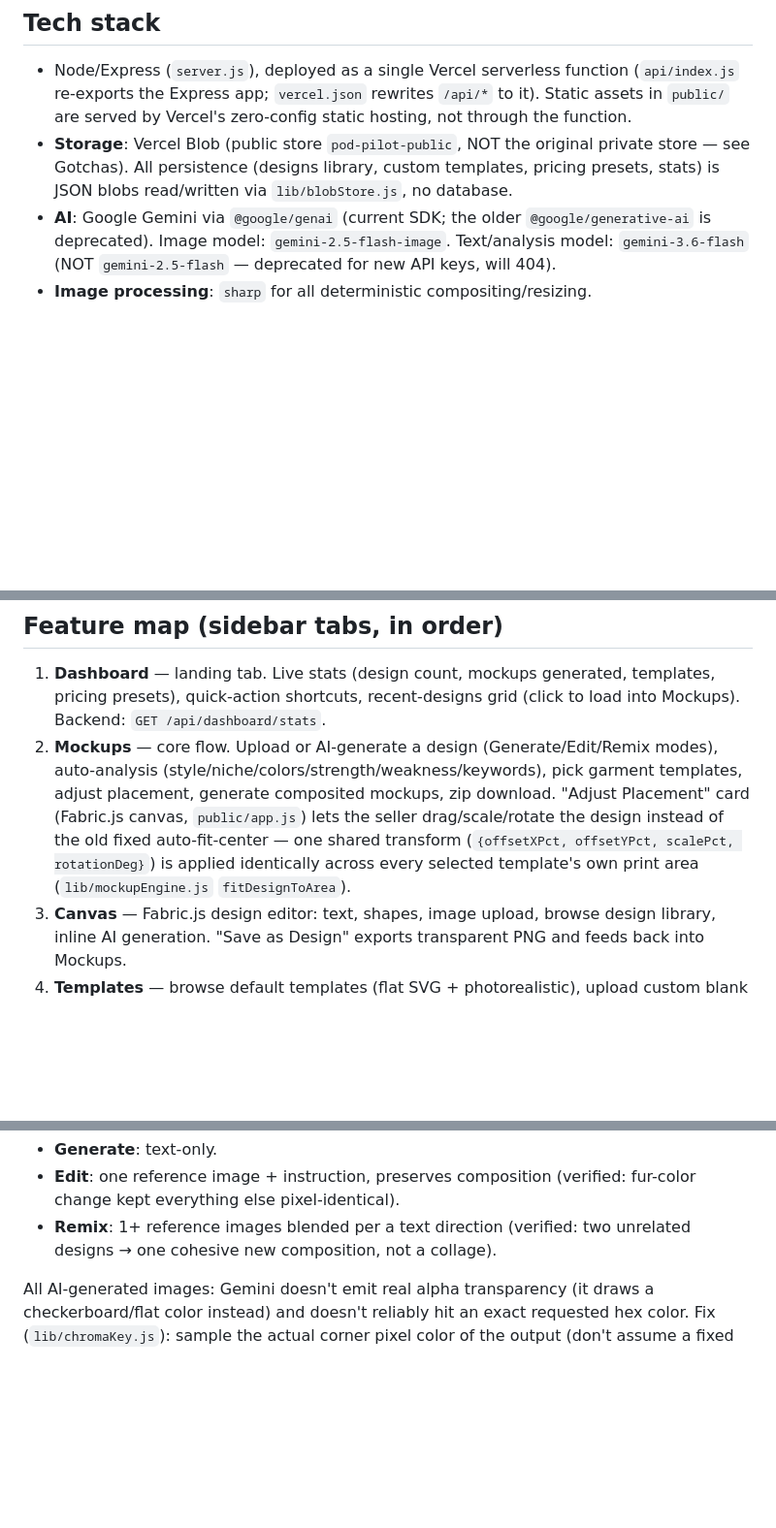
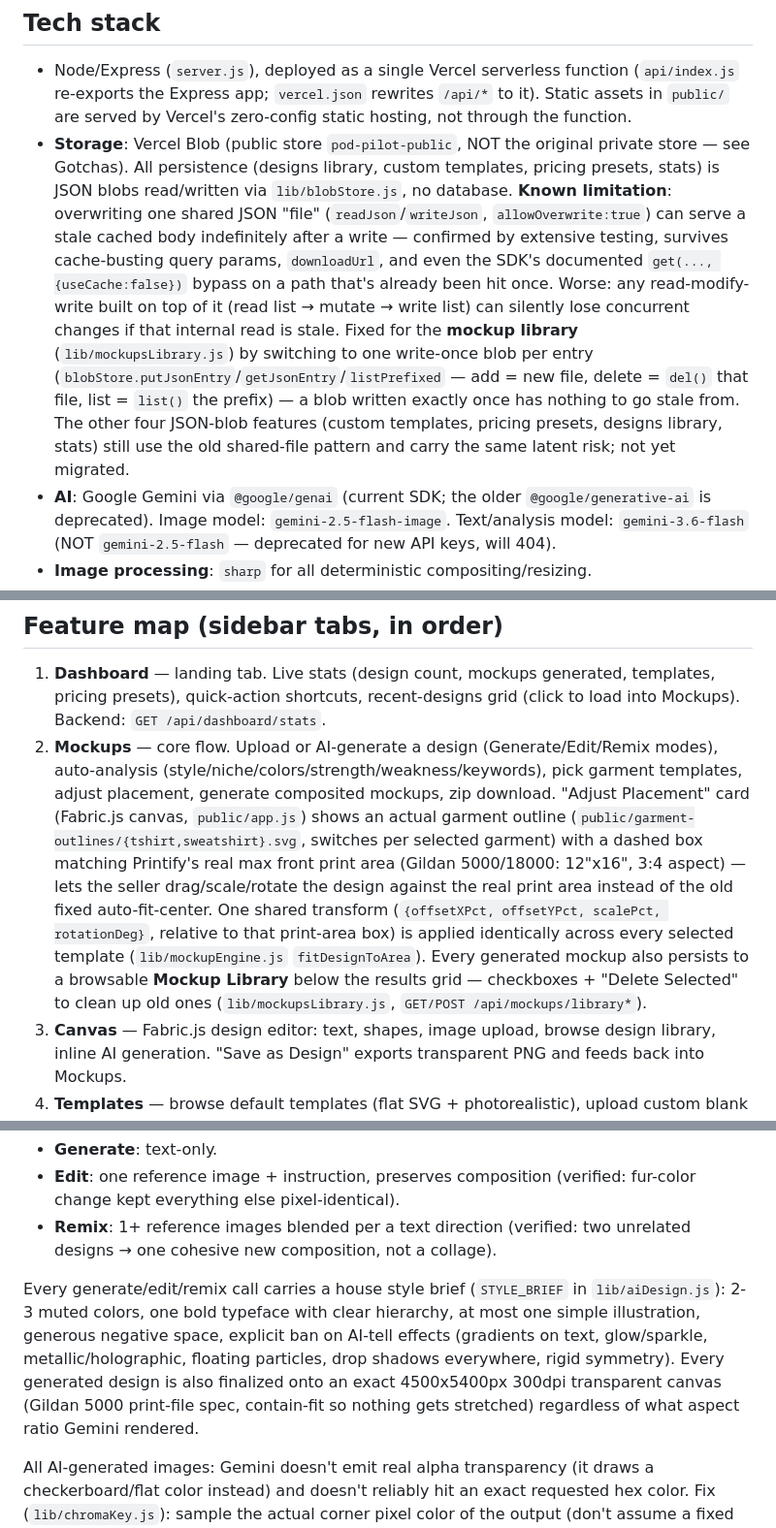
Before and after one commit to Moroxthug/pod-pilot, a Markdown page: CLAUDE.md, 3 parts joined by grey strips. Shown at 97% size. Rendered like a GitHub page; blank space fills up the shorter version.

Commit message:
Update CLAUDE.md: print-area outline, mockup library, style brief, blob caching gotcha

```diff
--- a/CLAUDE.md
+++ b/CLAUDE.md
@@ -16,7 +16,7 @@ re-verify against MyDesigns rather than assuming this doc is complete.
 ## Tech stack
 
 - Node/Express (`server.js`), deployed as a single Vercel serverless function (`api/index.js` re-exports the Express app; `vercel.json` rewrites `/api/*` to it). Static assets in `public/` are served by Vercel's zero-config static hosting, not through the function.
-- **Storage**: Vercel Blob (public store `pod-pilot-public`, NOT the original private store — see Gotchas). All persistence (designs library, custom templates, pricing presets, stats) is JSON blobs read/written via `lib/blobStore.js`, no database.
+- **Storage**: Vercel Blob (public store `pod-pilot-public`, NOT the original private store — see Gotchas). All persistence (designs library, custom templates, pricing presets, stats) is JSON blobs read/written via `lib/blobStore.js`, no database. **Known limitation**: overwriting one shared JSON "file" (`readJson`/`writeJson`, `allowOverwrite:true`) can serve a stale cached body indefinitely after a write — confirmed by extensive testing, survives cache-busting query params, `downloadUrl`, and even the SDK's documented `get(..., {useCache:false})` bypass on a path that's already been hit once. Worse: any read-modify-write built on top of it (read list → mutate → write list) can silently lose concurrent changes if that internal read is stale. Fixed for the **mockup library** (`lib/mockupsLibrary.js`) by switching to one write-once blob per entry (`blobStore.putJsonEntry`/`getJsonEntry`/`listPrefixed` — add = new file, delete = `del()` that file, list = `list()` the prefix) — a blob written exactly once has nothing to go stale from. The other four JSON-blob features (custom templates, pricing presets, designs library, stats) still use the old shared-file pattern and carry the same latent risk; not yet migrated.
 - **AI**: Google Gemini via `@google/genai` (current SDK; the older `@google/generative-ai` is deprecated). Image model: `gemini-2.5-flash-image`. Text/analysis model: `gemini-3.6-flash` (NOT `gemini-2.5-flash` — deprecated for new API keys, will 404).
 - **Image processing**: `sharp` for all deterministic compositing/resizing.
 - **Canvas editor**: Fabric.js v7, vendored as a single UMD file at `public/vendor/fabric.min.js` (copied from `node_modules/fabric/dist/index.min.js` — the `.mjs` builds are code-split across dozens of files and can't be served as one static file).
@@ -32,7 +32,7 @@ re-verify against MyDesigns rather than assuming this doc is complete.
 ## Feature map (sidebar tabs, in order)
 
 1. **Dashboard** — landing tab. Live stats (design count, mockups generated, templates, pricing presets), quick-action shortcuts, recent-designs grid (click to load into Mockups). Backend: `GET /api/dashboard/stats`.
-2. **Mockups** — core flow. Upload or AI-generate a design (Generate/Edit/Remix modes), auto-analysis (style/niche/colors/strength/weakness/keywords), pick garment templates, adjust placement, generate composited mockups, zip download. "Adjust Placement" card (Fabric.js canvas, `public/app.js`) lets the seller drag/scale/rotate the design instead of the old fixed auto-fit-center — one shared transform (`{offsetXPct, offsetYPct, scalePct, rotationDeg}`) is applied identically across every selected template's own print area (`lib/mockupEngine.js` `fitDesignToArea`).
+2. **Mockups** — core flow. Upload or AI-generate a design (Generate/Edit/Remix modes), auto-analysis (style/niche/colors/strength/weakness/keywords), pick garment templates, adjust placement, generate composited mockups, zip download. "Adjust Placement" card (Fabric.js canvas, `public/app.js`) shows an actual garment outline (`public/garment-outlines/{tshirt,sweatshirt}.svg`, switches per selected garment) with a dashed box matching Printify's real max front print area (Gildan 5000/18000: 12"x16", 3:4 aspect) — lets the seller drag/scale/rotate the design against the real print area instead of the old fixed auto-fit-center. One shared transform (`{offsetXPct, offsetYPct, scalePct, rotationDeg}`, relative to that print-area box) is applied identically across every selected template (`lib/mockupEngine.js` `fitDesignToArea`). Every generated mockup also persists to a browsable **Mockup Library** below the results grid — checkboxes + "Delete Selected" to clean up old ones (`lib/mockupsLibrary.js`, `GET/POST /api/mockups/library*`).
 3. **Canvas** — Fabric.js design editor: text, shapes, image upload, browse design library, inline AI generation. "Save as Design" exports transparent PNG and feeds back into Mockups.
 4. **Templates** — browse default templates (flat SVG + photorealistic), upload custom blank garment photos with a % based print-area picker.
 5. **Listing** — heuristic (non-AI) title/tags/description generator.
@@ -45,6 +45,8 @@ Design generation modes (`lib/aiDesign.js`, `POST /api/designs/generate` with `m
 - **Generate**: text-only.
 - **Edit**: one reference image + instruction, preserves composition (verified: fur-color change kept everything else pixel-identical).
 - **Remix**: 1+ reference images blended per a text direction (verified: two unrelated designs → one cohesive new composition, not a collage).
+
+Every generate/edit/remix call carries a house style brief (`STYLE_BRIEF` in `lib/aiDesign.js`): 2-3 muted colors, one bold typeface with clear hierarchy, at most one simple illustration, generous negative space, explicit ban on AI-tell effects (gradients on text, glow/sparkle, metallic/holographic, floating particles, drop shadows everywhere, rigid symmetry). Every generated design is also finalized onto an exact 4500x5400px 300dpi transparent canvas (Gildan 5000 print-file spec, contain-fit so nothing gets stretched) regardless of what aspect ratio Gemini rendered.
 
 All AI-generated images: Gemini doesn't emit real alpha transparency (it draws a checkerboard/flat color instead) and doesn't reliably hit an exact requested hex color. Fix (`lib/chromaKey.js`): sample the actual corner pixel color of the output (don't assume a fixed key color), then chroma-key that out with a soft threshold. Reused for Remove Background too (`lib/aiDesign.js` `removeBackgroundFromImage`).
 
```
